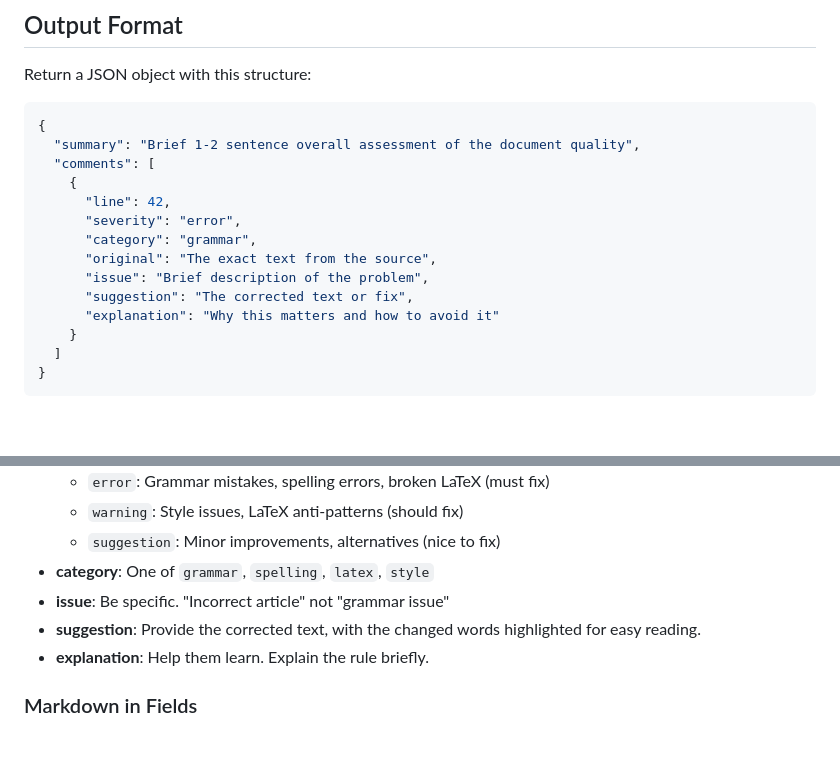
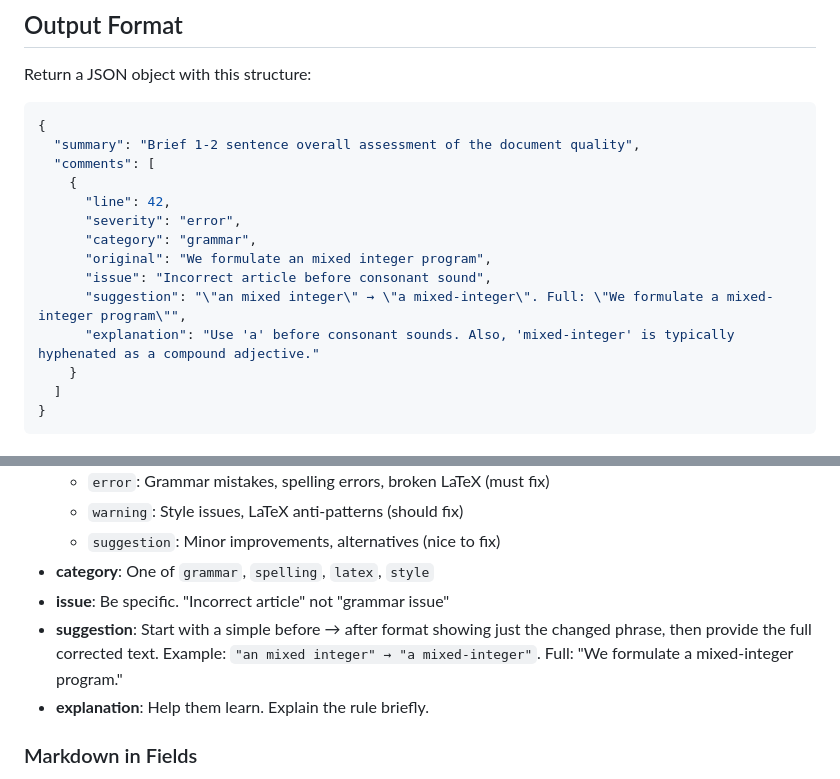
Before and after one commit to chkwon/redpen-app, a Markdown page: prompts/review_prompt.md, 2 parts joined by grey strips. GitHub-like rendering; blank space fills up the shorter version.

Commit message:
output example is updated for better suggestion

```diff
--- a/prompts/review_prompt.md
+++ b/prompts/review_prompt.md
@@ -145,10 +145,10 @@ Return a JSON object with this structure:
       "line": 42,
       "severity": "error",
       "category": "grammar",
-      "original": "The exact text from the source",
-      "issue": "Brief description of the problem",
-      "suggestion": "The corrected text or fix",
-      "explanation": "Why this matters and how to avoid it"
+      "original": "We formulate an mixed integer program",
+      "issue": "Incorrect article before consonant sound",
+      "suggestion": "\"an mixed integer\" → \"a mixed-integer\". Full: \"We formulate a mixed-integer program\"",
+      "explanation": "Use 'a' before consonant sounds. Also, 'mixed-integer' is typically hyphenated as a compound adjective."
     }
   ]
 }
@@ -164,7 +164,7 @@ Return a JSON object with this structure:
   - `suggestion`: Minor improvements, alternatives (nice to fix)
 - **category**: One of `grammar`, `spelling`, `latex`, `style`
 - **issue**: Be specific. "Incorrect article" not "grammar issue"
-- **suggestion**: Provide the corrected text, with the changed words highlighted for easy reading.
+- **suggestion**: Start with a simple before → after format showing just the changed phrase, then provide the full corrected text. Example: `"an mixed integer" → "a mixed-integer"`. Full: "We formulate a mixed-integer program."
 - **explanation**: Help them learn. Explain the rule briefly.
 
 ### Markdown in Fields
```
